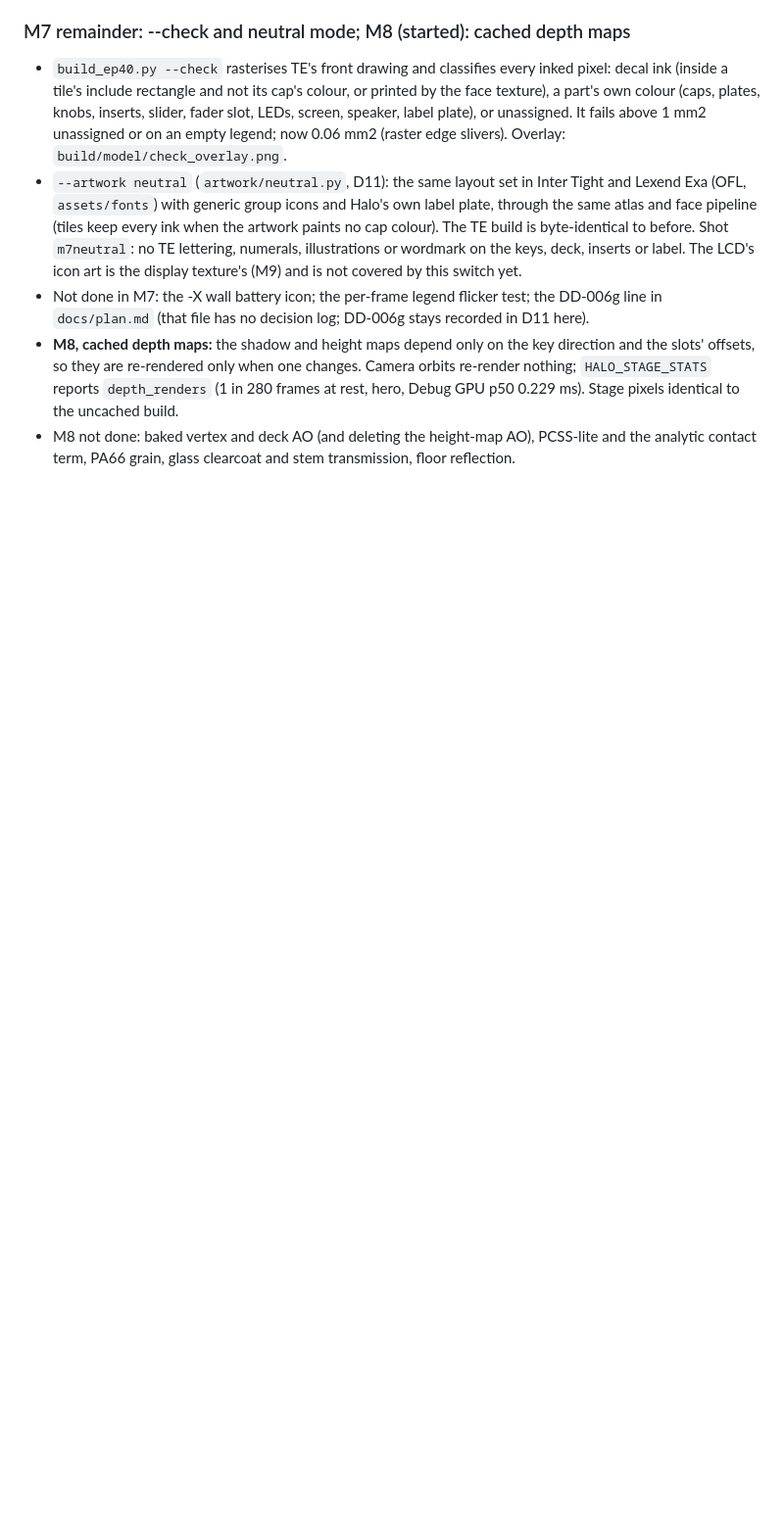
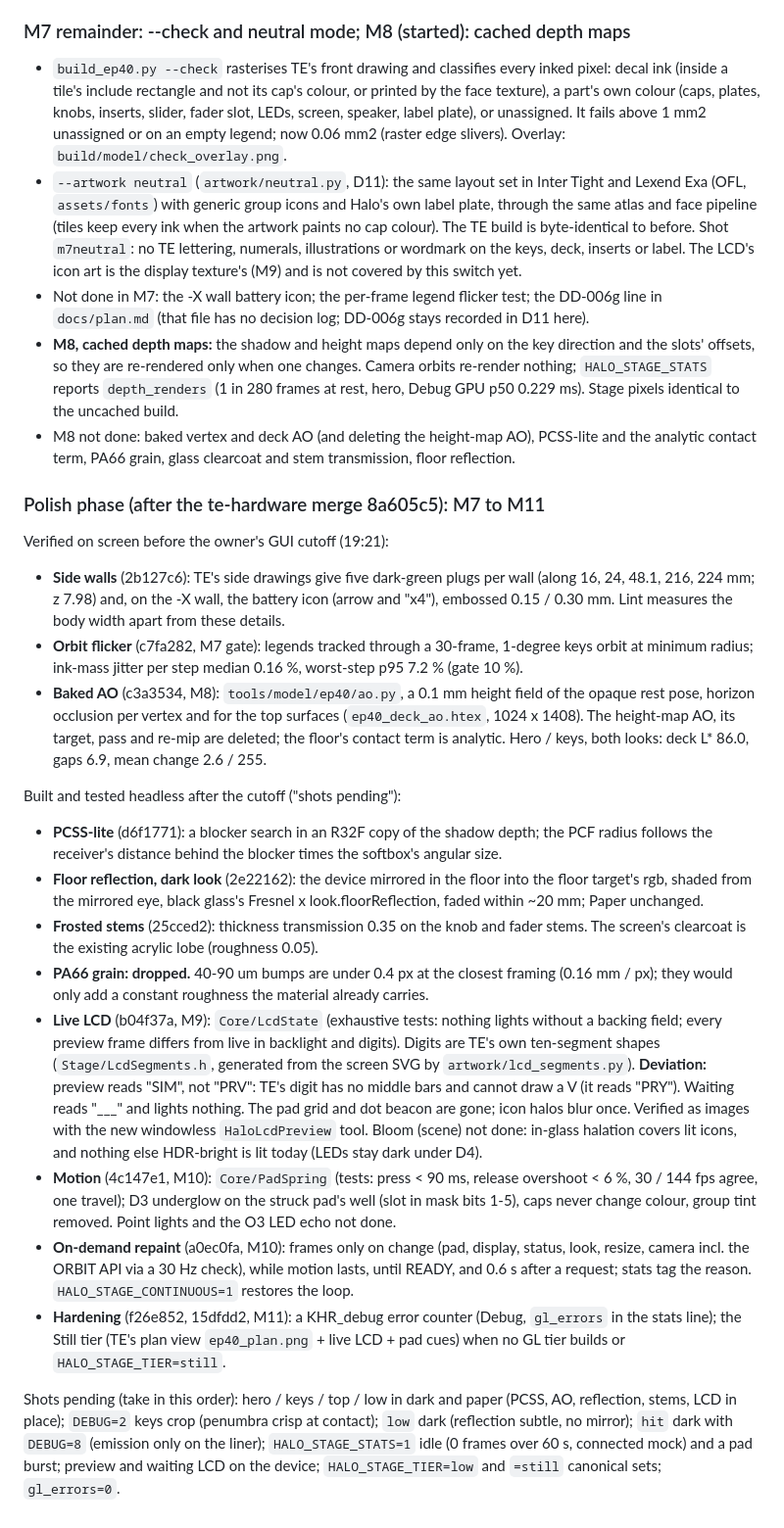
Before and after one commit to 00StillShining/halo-windows, a Markdown page: docs/redesign/riddim-3d-plan.md, the part around the change. Shown at 98% size. Drawn GitHub-style; blank space fills up the shorter version.

Commit message:
Plan log: polish phase M7-M11, verified vs shots-pending, the shot list

```diff
--- a/docs/redesign/riddim-3d-plan.md
+++ b/docs/redesign/riddim-3d-plan.md
@@ -1596,3 +1596,50 @@ Measured results, newest last. Shots live in the git-ignored `build/shots/<miles
   GPU p50 0.229 ms). Stage pixels identical to the uncached build.
 - M8 not done: baked vertex and deck AO (and deleting the height-map AO), PCSS-lite and the
   analytic contact term, PA66 grain, glass clearcoat and stem transmission, floor reflection.
+
+### Polish phase (after the te-hardware merge 8a605c5): M7 to M11
+
+Verified on screen before the owner's GUI cutoff (19:21):
+- **Side walls** (2b127c6): TE's side drawings give five dark-green plugs per wall (along 16,
+  24, 48.1, 216, 224 mm; z 7.98) and, on the -X wall, the battery icon (arrow and "x4"),
+  embossed 0.15 / 0.30 mm. Lint measures the body width apart from these details.
+- **Orbit flicker** (c7fa282, M7 gate): legends tracked through a 30-frame, 1-degree keys orbit
+  at minimum radius; ink-mass jitter per step median 0.16 %, worst-step p95 7.2 % (gate 10 %).
+- **Baked AO** (c3a3534, M8): `tools/model/ep40/ao.py`, a 0.1 mm height field of the opaque rest
+  pose, horizon occlusion per vertex and for the top surfaces (`ep40_deck_ao.htex`, 1024 x 1408).
+  The height-map AO, its target, pass and re-mip are deleted; the floor's contact term is
+  analytic. Hero / keys, both looks: deck L* 86.0, gaps 6.9, mean change 2.6 / 255.
+
+Built and tested headless after the cutoff ("shots pending"):
+- **PCSS-lite** (d6f1771): a blocker search in an R32F copy of the shadow depth; the PCF radius
+  follows the receiver's distance behind the blocker times the softbox's angular size.
+- **Floor reflection, dark look** (2e22162): the device mirrored in the floor into the floor
+  target's rgb, shaded from the mirrored eye, black glass's Fresnel x look.floorReflection,
+  faded within ~20 mm; Paper unchanged.
+- **Frosted stems** (25cced2): thickness transmission 0.35 on the knob and fader stems. The
+  screen's clearcoat is the existing acrylic lobe (roughness 0.05).
+- **PA66 grain: dropped.** 40-90 um bumps are under 0.4 px at the closest framing
+  (0.16 mm / px); they would only add a constant roughness the material already carries.
+- **Live LCD** (b04f37a, M9): `Core/LcdState` (exhaustive tests: nothing lights without a
+  backing field; every preview frame differs from live in backlight and digits). Digits are
+  TE's own ten-segment shapes (`Stage/LcdSegments.h`, generated from the screen SVG by
+  `artwork/lcd_segments.py`). **Deviation:** preview reads "SIM", not "PRV": TE's digit has no
+  middle bars and cannot draw a V (it reads "PRY"). Waiting reads "___" and lights nothing.
+  The pad grid and dot beacon are gone; icon halos blur once. Verified as images with the new
+  windowless `HaloLcdPreview` tool. Bloom (scene) not done: in-glass halation covers lit icons,
+  and nothing else HDR-bright is lit today (LEDs stay dark under D4).
+- **Motion** (4c147e1, M10): `Core/PadSpring` (tests: press < 90 ms, release overshoot < 6 %,
+  30 / 144 fps agree, one travel); D3 underglow on the struck pad's well (slot in mask bits 1-5),
+  caps never change colour, group tint removed. Point lights and the O3 LED echo not done.
+- **On-demand repaint** (a0ec0fa, M10): frames only on change (pad, display, status, look,
+  resize, camera incl. the ORBIT API via a 30 Hz check), while motion lasts, until READY, and
+  0.6 s after a request; stats tag the reason. `HALO_STAGE_CONTINUOUS=1` restores the loop.
+- **Hardening** (f26e852, 15dfdd2, M11): a KHR_debug error counter (Debug, `gl_errors` in the
+  stats line); the Still tier (TE's plan view `ep40_plan.png` + live LCD + pad cues) when no GL
+  tier builds or `HALO_STAGE_TIER=still`.
+
+Shots pending (take in this order): hero / keys / top / low in dark and paper (PCSS, AO,
+reflection, stems, LCD in place); `DEBUG=2` keys crop (penumbra crisp at contact); `low` dark
+(reflection subtle, no mirror); `hit` dark with `DEBUG=8` (emission only on the liner);
+`HALO_STAGE_STATS=1` idle (0 frames over 60 s, connected mock) and a pad burst; preview and
+waiting LCD on the device; `HALO_STAGE_TIER=low` and `=still` canonical sets; `gl_errors=0`.
```
